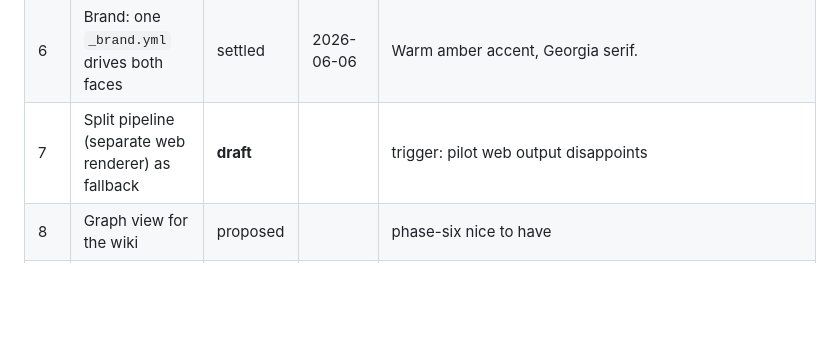
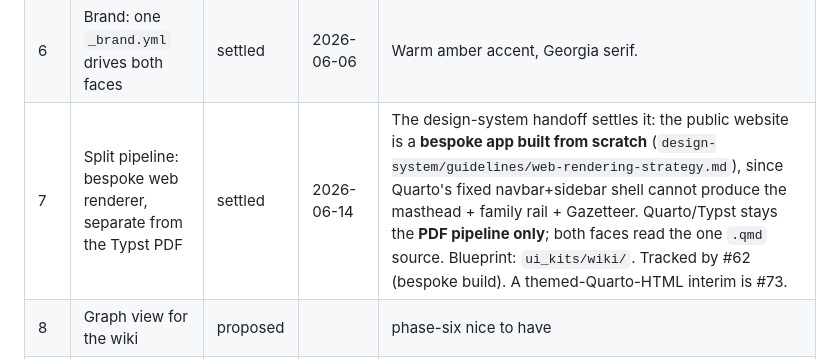
Before and after one commit to pvliesdonk/gamebook, a Markdown page: docs/decisions.md, the part around the change. Rendered like a GitHub page; blank space fills up the shorter version.

Commit message:
docs: settle decision #7 (bespoke web renderer); design system confirms it
The design-system handoff settles the long-draft split-pipeline question: the
website is a bespoke app (Quarto cannot produce the masthead/family-rail/
Gazetteer), Quarto/Typst stays PDF-only. Tracked by #62 (bespoke) and #73
(Quarto-HTML interim).

Co-Authored-By: Claude Opus 4.8 (1M context) <noreply@anthropic.com>

```diff
--- a/docs/decisions.md
+++ b/docs/decisions.md
@@ -13,7 +13,7 @@ open — do not build on them. If a `draft` item blocks your work, stop and ask.
 | 4 | Output: Quarto single-source, Typst PDF + HTML wiki | settled | — | |
 | 5 | Backlinks injected at build from the guide's own graph | settled | — | |
 | 6 | Brand: one `_brand.yml` drives both faces | settled | 2026-06-06 | Warm amber accent, Georgia serif. |
-| 7 | Split pipeline (separate web renderer) as fallback | **draft** | | trigger: pilot web output disappoints |
+| 7 | Split pipeline: bespoke web renderer, separate from the Typst PDF | settled | 2026-06-14 | The design-system handoff settles it: the public website is a **bespoke app built from scratch** (`design-system/guidelines/web-rendering-strategy.md`), since Quarto's fixed navbar+sidebar shell cannot produce the masthead + family rail + Gazetteer. Quarto/Typst stays the **PDF pipeline only**; both faces read the one `.qmd` source. Blueprint: `ui_kits/wiki/`. Tracked by #62 (bespoke build). A themed-Quarto-HTML interim is #73. |
 | 8 | Graph view for the wiki | proposed | | phase-six nice to have |
 | 9 | Consistency: LLM style guide primary, thin Vale backstop | settled | 2026-06-06 | Vale + ai-tells + pre-commit configured. |
 | 10 | Repo: independent, new; corpus = point-in-time input | settled | — | |
```
